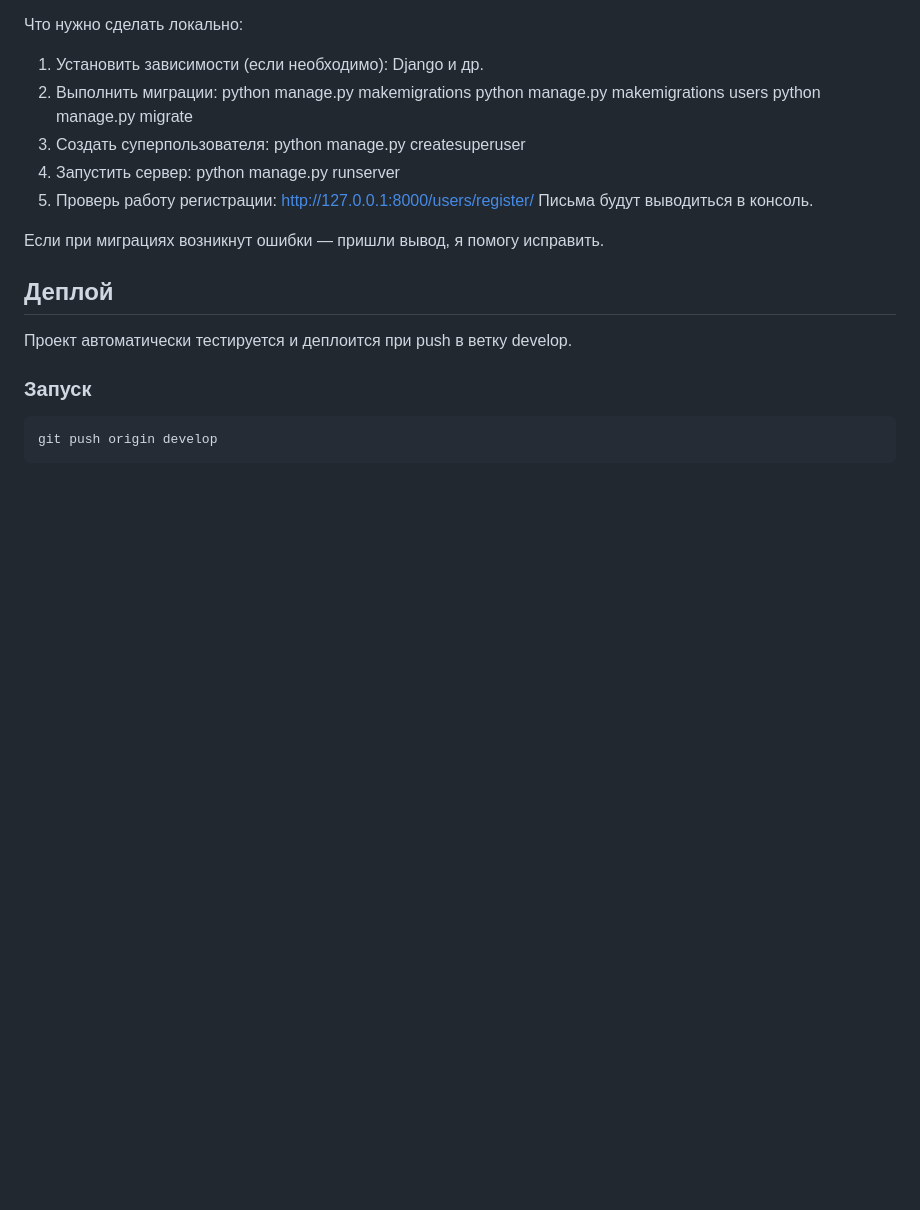
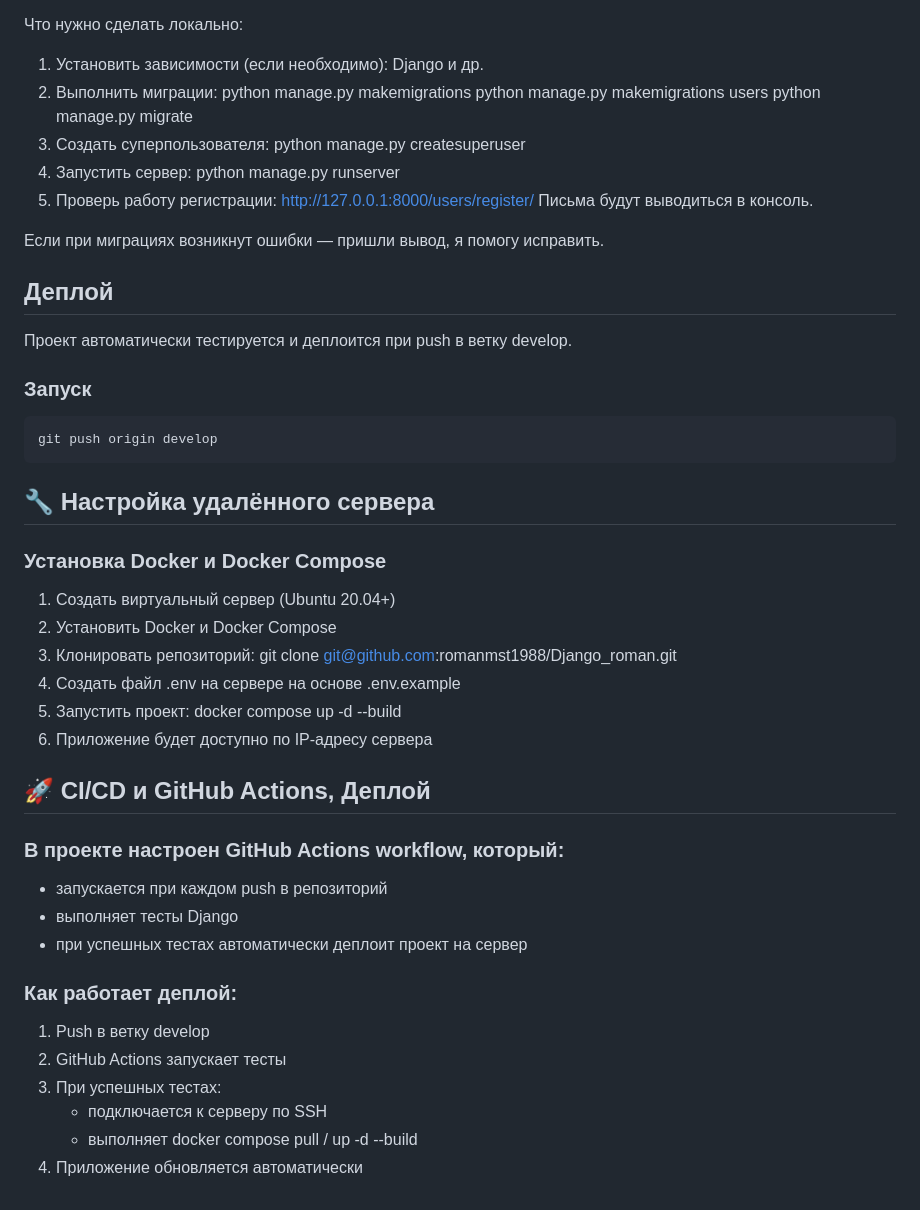
Before and after one commit to romanmst1988/Django_roman, a Markdown page: README.md, the part around the change. Drawn GitHub-style; blank space fills up the shorter version.

Commit message:
Update README with server setup and CI/CD instructions

````diff
--- a/README.md
+++ b/README.md
@@ -104,3 +104,33 @@ Roman - GitHub профиль: https://github.com/romanmst1988
 ```bash
 git push origin develop
 ```
+
+## 🔧 Настройка удалённого сервера
+### Установка Docker и Docker Compose
+
+1. Создать виртуальный сервер (Ubuntu 20.04+)
+2. Установить Docker и Docker Compose
+3. Клонировать репозиторий:
+   git clone git@github.com:romanmst1988/Django_roman.git
+4. Создать файл .env на сервере на основе .env.example
+5. Запустить проект:
+   docker compose up -d --build
+6. Приложение будет доступно по IP-адресу сервера
+
+
+## 🚀 CI/CD и GitHub Actions, Деплой
+
+### В проекте настроен GitHub Actions workflow, который:
+
+- запускается при каждом push в репозиторий
+- выполняет тесты Django
+- при успешных тестах автоматически деплоит проект на сервер
+
+### Как работает деплой:
+
+1. Push в ветку develop
+2. GitHub Actions запускает тесты
+3. При успешных тестах:
+   - подключается к серверу по SSH
+   - выполняет docker compose pull / up -d --build
+4. Приложение обновляется автоматически
````
